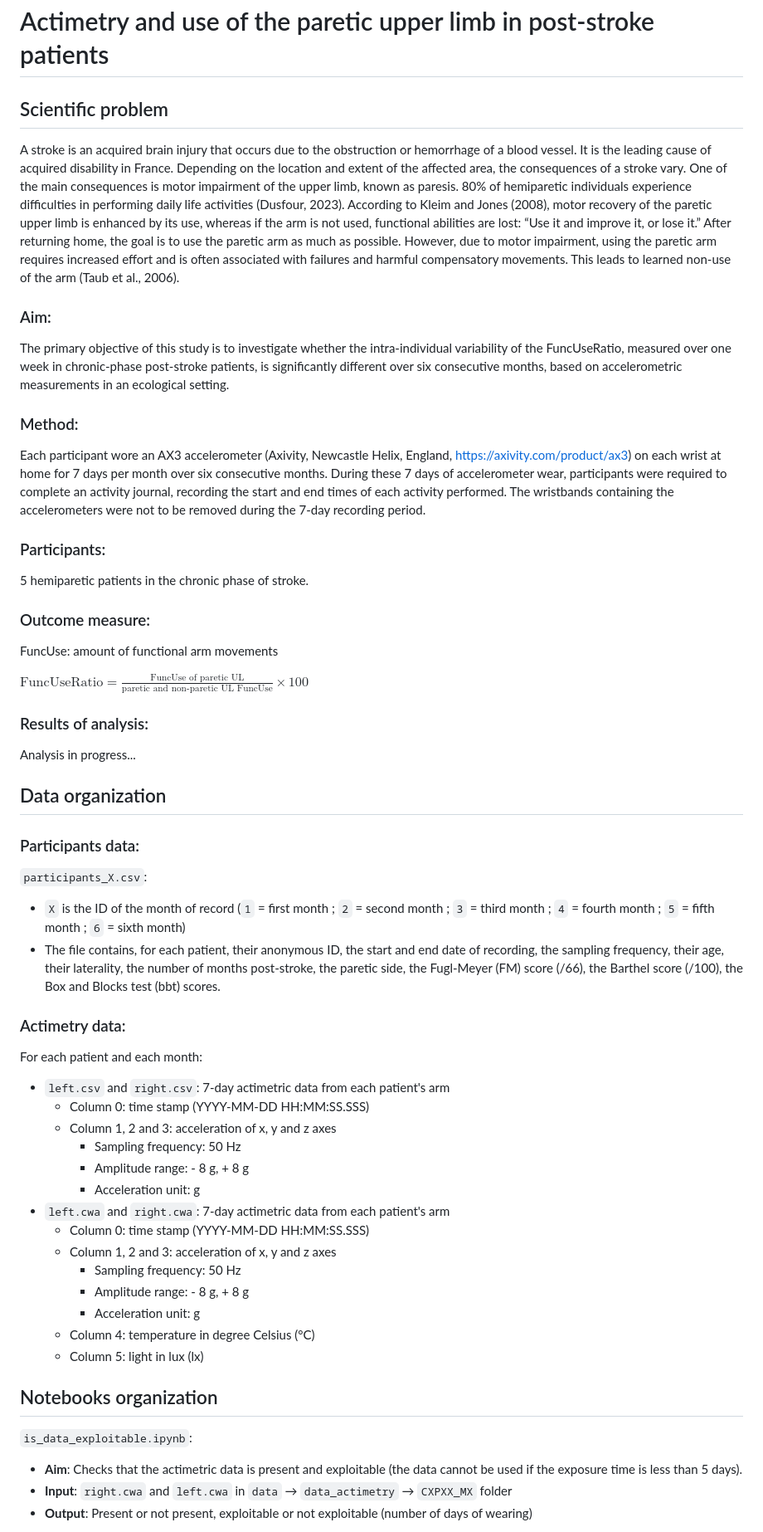
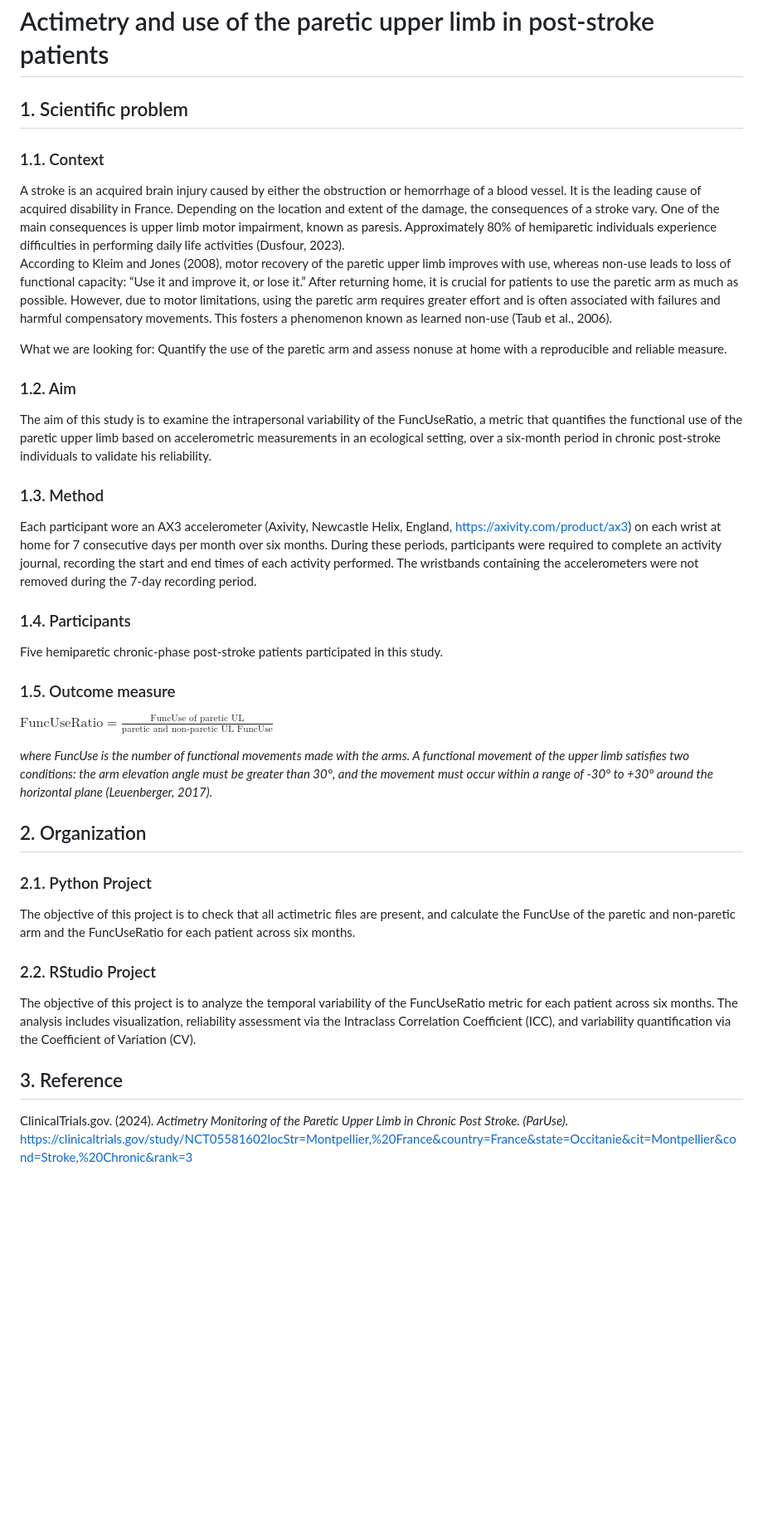
Before and after one commit to MarionGranier/Projet_R_Python_M2_REHAB, a Markdown page: readme.md, the part around one of its changes. Shown at 83% size. Drawn GitHub-style; blank space fills up the shorter version.

```diff
--- a/readme.md
+++ b/readme.md
@@ -2,55 +2,38 @@
 _____________
 # Actimetry and use of the paretic upper limb in post-stroke patients
 
-## Scientific problem
-A stroke is an acquired brain injury that occurs due to the obstruction or hemorrhage of a blood vessel. It is the leading cause of acquired disability in France.
-Depending on the location and extent of the affected area, the consequences of a stroke vary. One of the main consequences is motor impairment of the upper limb, known as paresis. 80% of hemiparetic individuals experience difficulties in performing daily life activities (Dusfour, 2023). According to Kleim and Jones (2008), motor recovery of the paretic upper limb is enhanced by its use, whereas if the arm is not used, functional abilities are lost: “Use it and improve it, or lose it.” After returning home, the goal is to use the paretic arm as much as possible. However, due to motor impairment, using the paretic arm requires increased effort and is often associated with failures and harmful compensatory movements. This leads to learned non-use of the arm (Taub et al., 2006).
+## 1. Scientific problem
+### 1.1. Context
+A stroke is an acquired brain injury caused by either the obstruction or hemorrhage of a blood vessel. It is the leading cause of acquired disability in France. Depending on the location and extent of the damage, the consequences of a stroke vary. One of the main consequences is upper limb motor impairment, known as paresis. Approximately 80% of hemiparetic individuals experience difficulties in performing daily life activities (Dusfour, 2023).
+According to Kleim and Jones (2008), motor recovery of the paretic upper limb improves with use, whereas non-use leads to loss of functional capacity: “Use it and improve it, or lose it.” After returning home, it is crucial for patients to use the paretic arm as much as possible. However, due to motor limitations, using the paretic arm requires greater effort and is often associated with failures and harmful compensatory movements. This fosters a phenomenon known as learned non-use (Taub et al., 2006).
 
-### Aim:
-The primary objective of this study is to investigate whether the intra-individual variability of the FuncUseRatio, measured over one week in chronic-phase post-stroke patients, is significantly different over six consecutive months, based on accelerometric measurements in an ecological setting.
+What we are looking for: Quantify the use of the paretic arm and assess nonuse at home with a reproducible and reliable measure.
 
-### Method:
-Each participant wore an AX3 accelerometer (Axivity, Newcastle Helix, England, https://axivity.com/product/ax3) on each wrist at home for 7 days per month over six consecutive months. During these 7 days of accelerometer wear, participants were required to complete an activity journal, recording the start and end times of each activity performed. The wristbands containing the accelerometers were not to be removed during the 7-day recording period.
+### 1.2. Aim
+The aim of this study is to examine the intrapersonal variability of the FuncUseRatio, a metric that quantifies the functional use of the paretic upper limb based on accelerometric measurements in an ecological setting, over a six-month period in chronic post-stroke individuals to validate his reliability.
 
-### Participants:
-5 hemiparetic patients in the chronic phase of stroke.
+### 1.3. Method
+Each participant wore an AX3 accelerometer (Axivity, Newcastle Helix, England, https://axivity.com/product/ax3) on each wrist at home for 7 consecutive days per month over six months. During these periods, participants were required to complete an activity journal, recording the start and end times of each activity performed. The wristbands containing the accelerometers were not removed during the 7-day recording period.
 
-### Outcome measure:
-FuncUse: amount of functional arm movements
+### 1.4. Participants
+Five hemiparetic chronic-phase post-stroke patients participated in this study.
 
-$\text{FuncUseRatio} = \frac{\text{FuncUse of paretic UL}}{\text{paretic and non-paretic UL FuncUse}} \times 100$
+### 1.5. Outcome measure
+
+$\text{FuncUseRatio} = \frac{\text{FuncUse of paretic UL}}{\text{paretic and non-paretic UL FuncUse}}$
+
+*where FuncUse is the number of functional movements made with the arms. A functional movement of the upper limb satisfies two conditions: the arm elevation angle must be greater than 30°, and the movement must occur within a range of -30° to +30° around the horizontal plane (Leuenberger, 2017).*
 
 
-### Results of analysis:
-Analysis in progress...
+## 2. Organization
 
-## Data organization
+### 2.1. Python Project
+The objective of this project is to check that all actimetric files are present, and calculate the FuncUse of the paretic and non-paretic arm and the FuncUseRatio for each patient across six months.
 
-### Participants data:
-`participants_X.csv`:
-- `X` is the ID of the month of record (`1` = first month ; `2` = second month ; `3` = third month ; `4` = fourth month ; `5` = fifth month ; `6` = sixth month)
-- The file contains, for each patient, their anonymous ID, the start and end date of recording, the sampling frequency, their age, their laterality, the number of months post-stroke, the paretic side, the Fugl-Meyer (FM) score (/66), the Barthel score (/100), the Box and Blocks test (bbt) scores.
+### 2.2. RStudio Project
+The objective of this project is to analyze the temporal variability of the FuncUseRatio metric for each patient across six months. The analysis includes visualization, reliability assessment via the Intraclass Correlation Coefficient (ICC), and variability quantification via the Coefficient of Variation (CV).
 
-### Actimetry data:
-For each patient and each month:
-- `left.csv` and `right.csv`: 7-day actimetric data from each patient's arm
-    - Column 0: time stamp (YYYY-MM-DD HH:MM:SS.SSS)
-    - Column 1, 2 and 3: acceleration of x, y and z axes
-      - Sampling frequency: 50 Hz
-      - Amplitude range: - 8 g, + 8 g
-      - Acceleration unit: g
-- `left.cwa` and `right.cwa`: 7-day actimetric data from each patient's arm
-    - Column 0: time stamp (YYYY-MM-DD HH:MM:SS.SSS)
-    - Column 1, 2 and 3: acceleration of x, y and z axes
-      - Sampling frequency: 50 Hz
-      - Amplitude range: - 8 g, + 8 g
-      - Acceleration unit: g
-    - Column 4: temperature in degree Celsius (°C)
-    - Column 5: light in lux (lx)
 
-## Notebooks organization
-`is_data_exploitable.ipynb`:
-- **Aim**: Checks that the actimetric data is present and exploitable (the data cannot be used if the exposure time is less than 5 days).
-- **Input**: `right.cwa` and `left.cwa` in `data` → `data_actimetry` → `CXPXX_MX` folder
-- **Output**: Present or not present, exploitable or not exploitable (number of days of wearing)
+## 3. Reference
+ClinicalTrials.gov. (2024). *Actimetry Monitoring of the Paretic Upper Limb in Chronic Post Stroke. (ParUse).* https://clinicaltrials.gov/study/NCT05581602locStr=Montpellier,%20France&country=France&state=Occitanie&cit=Montpellier&cond=Stroke,%20Chronic&rank=3
 
```
Also changed, not shown: other parts of readme.md (+5 -12 lines).
